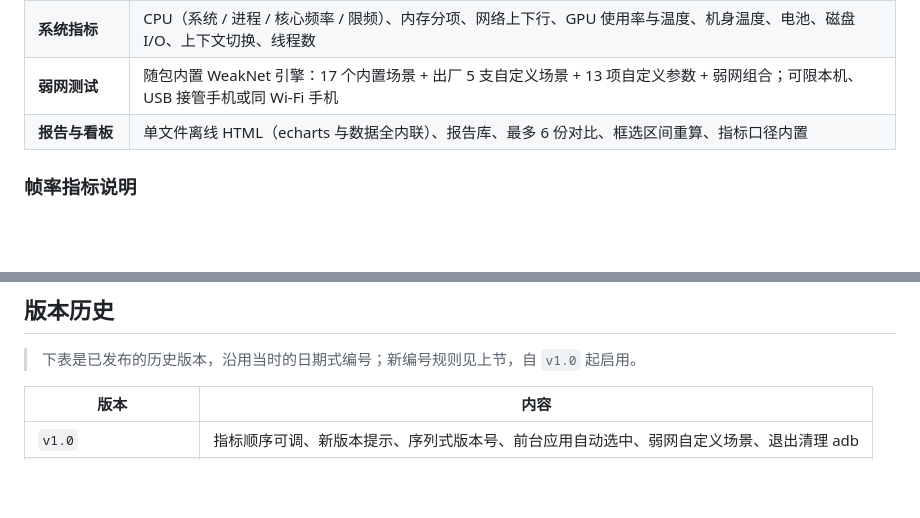
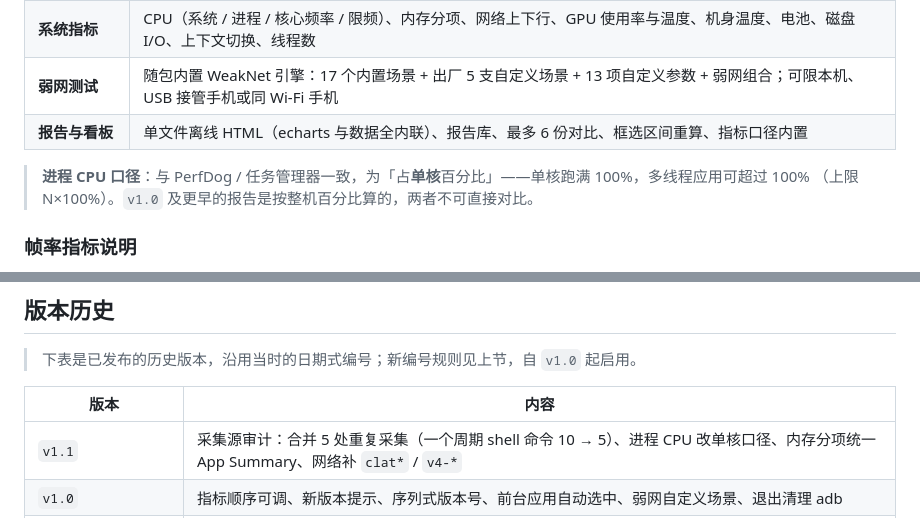
Before and after one commit to 45944831/perfara, a Markdown page: README.md, 2 parts joined by grey strips. Rendered like a GitHub page; blank space fills up the shorter version.

```diff
--- a/README.md
+++ b/README.md
@@ -39,6 +39,9 @@
 | **系统指标** | CPU（系统 / 进程 / 核心频率 / 限频）、内存分项、网络上下行、GPU 使用率与温度、机身温度、电池、磁盘 I/O、上下文切换、线程数 |
 | **弱网测试** | 随包内置 WeakNet 引擎：17 个内置场景 + 出厂 5 支自定义场景 + 13 项自定义参数 + 弱网组合；可限本机、USB 接管手机或同 Wi-Fi 手机 |
 | **报告与看板** | 单文件离线 HTML（echarts 与数据全内联）、报告库、最多 6 份对比、框选区间重算、指标口径内置 |
+
+> **进程 CPU 口径**：与 PerfDog / 任务管理器一致，为「占**单核**百分比」——单核跑满 100%，多线程应用可超过 100%
+> （上限 N×100%）。`v1.0` 及更早的报告是按整机百分比算的，两者不可直接对比。
 
 ### 帧率指标说明
 
@@ -189,6 +192,7 @@ A：不离开本机。服务只监听回环地址，数据存本地 SQLite，报
 
 | 版本 | 内容 |
 | --- | --- |
+| `v1.1` | 采集源审计：合并 5 处重复采集（一个周期 shell 命令 10 → 5）、进程 CPU 改单核口径、内存分项统一 App Summary、网络补 `clat*` / `v4-*` |
 | `v1.0` | 指标顺序可调、新版本提示、序列式版本号、前台应用自动选中、弱网自定义场景、退出清理 adb |
 | `v2026.11.02`（r18） | 弱网停止即结束引擎，修掉四条进程残留路径 |
 | `v2026.10.30`（r17） | 真机 USB 接管验收；弱网残留收口、启停合并、引擎加固 |
```
Also changed, not shown: docs/更新日志.md (+2 -1 lines).
